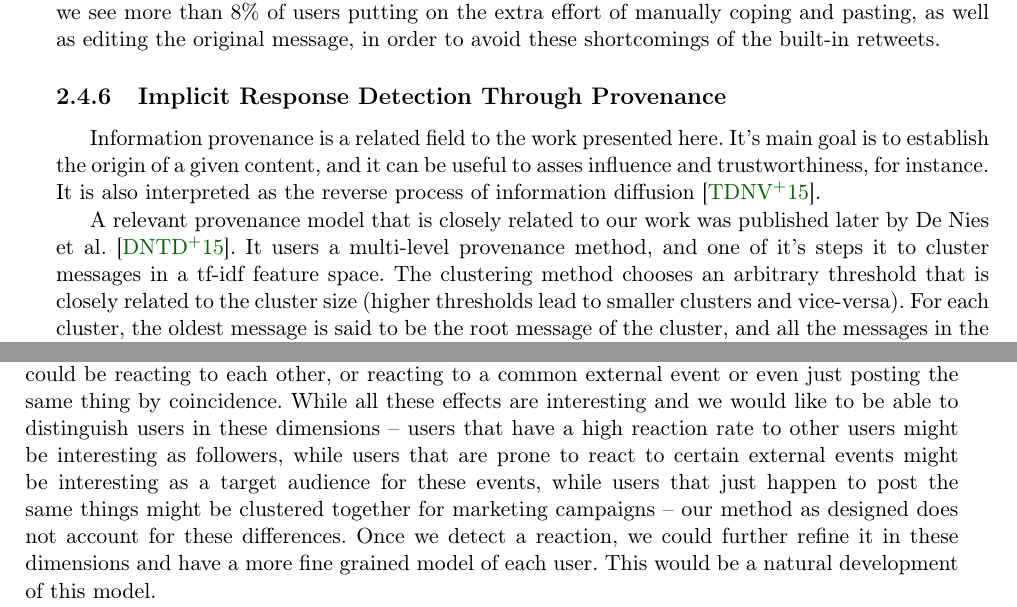
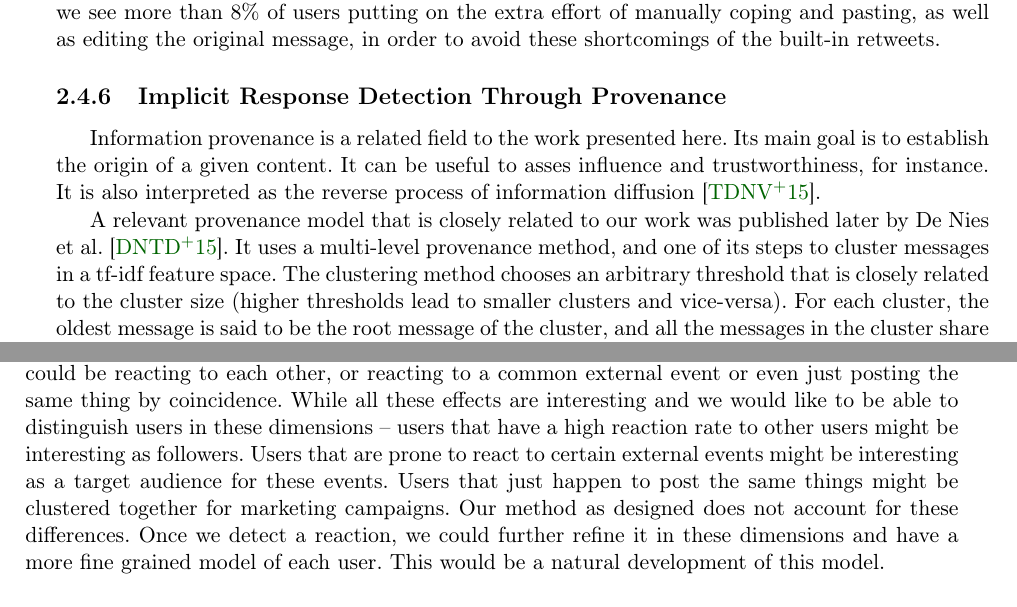
Before and after one commit to sbneto/thesis, a LaTeX thesis (thesis.tex, which reads reactions.tex): two parts of pages 36 and 37 of 64, joined at a grey line, cut so that both start at the same text. Compiled offline with pdfLaTeX.

Commit message:
removing modifications markings, fixing some typos

```diff
--- a/reactions.tex
+++ b/reactions.tex
@@ -401,7 +401,7 @@ A significant number of high scored messages identified by our method were actua
 
 \subsection{Implicit Response Detection Through Provenance}
 
-Information provenance is a related field to the work presented here. It's main goal is to establish the origin of a given content, and it can be useful to asses influence and trustworthiness, for instance. It is also interpreted as the reverse process of information diffusion \cite{taxidou2015}.
+Information provenance is a related field to the work presented here. Its main goal is to establish the origin of a given content. It can be useful to asses influence and trustworthiness, for instance. It is also interpreted as the reverse process of information diffusion \cite{taxidou2015}.
 
-A relevant provenance model that is closely related to our work was published later by De Nies et al. \cite{de2015}. It users a multi-level provenance method, and one of it's steps it to cluster messages in a tf-idf feature space. The clustering method chooses an arbitrary threshold that is closely related to the cluster size (higher thresholds lead to smaller clusters and vice-versa). For each cluster, the oldest message is said to be the root message of the cluster, and all the messages in the cluster share some provenance with it. This method was later used by Taxidou et al. \cite{taxidou2016} to infer implicit interactions. Their work defined three possible types of interaction, which included subtypes: 1) user influence: a) with explicit credit, b) without credit, 2) external influence, 3) self-influence: a) delete and rewrite, b) promotion. From a total of 3909 messages, they found that explicit interactions were 2068 retweets, 198 quotes, and 93 replies, for a total of 2359 Tagged messages. Using the tf-idf similarity method and a threshold of 0.4 (for which they claim that messages above this similarity are likely to share some provenance), they detected another 192 messages that shared provenance but were not explicit Tagged. Using the same relative analysis as we did in our work, the implicit interactions represents about 8.1\% of the total of explicit interactions.
+A relevant provenance model that is closely related to our work was published later by De Nies et al. \cite{de2015}. It uses a multi-level provenance method, and one of its steps to cluster messages in a tf-idf feature space. The clustering method chooses an arbitrary threshold that is closely related to the cluster size (higher thresholds lead to smaller clusters and vice-versa). For each cluster, the oldest message is said to be the root message of the cluster, and all the messages in the cluster share some provenance with it. This method was later used by Taxidou et al. \cite{taxidou2016} to infer implicit interactions. Their work defined three possible types of interaction, which included subtypes: 1) user influence: a) with explicit credit, b) without credit, 2) external influence, 3) self-influence: a) delete and rewrite, b) promotion. From a total of 3909 messages, they found that explicit interactions were 2068 retweets, 198 quotes, and 93 replies, for a total of 2359 Tagged messages. Using the tf-idf similarity method and a threshold of 0.4 (for which they claim that messages above this similarity are likely to share some provenance), they detected another 192 messages that shared provenance but were not explicit Tagged. Using the same relative analysis as we did in our work, the implicit interactions represents about 8.1\% of the total of explicit interactions.
 
@@ -418,6 +418,6 @@ When using a conservative cutoff to detect non-tagged reactions, our results ind
 
 \subsection{Limitations and future work}
 
-The pattern of behavior of each individual is taken into account in this work when we consider each users' ego-network for our model. However, we modeled reactions in a broad meaning: users could be reacting to each other, or reacting to a common external event or even just posting the same thing by coincidence. While all these effects are interesting and we would like to be able to distinguish users in these dimensions -- users that have a high reaction rate to other users might be interesting as followers, while users that are prone to react to certain external events might be interesting as a target audience for these events, while users that just happen to post the same things might be clustered together for marketing campaigns -- our method as designed does not account for these differences. Once we detect a reaction, we could further refine it in these dimensions and have a more fine grained model of each user. This would be a natural development of this model.
+The pattern of behavior of each individual is taken into account in this work when we consider each users' ego-network for our model. However, we modeled reactions in a broad meaning: users could be reacting to each other, or reacting to a common external event or even just posting the same thing by coincidence. While all these effects are interesting and we would like to be able to distinguish users in these dimensions -- users that have a high reaction rate to other users might be interesting as followers. Users that are prone to react to certain external events might be interesting as a target audience for these events. Users that just happen to post the same things might be clustered together for marketing campaigns. Our method as designed does not account for these differences. Once we detect a reaction, we could further refine it in these dimensions and have a more fine grained model of each user. This would be a natural development of this model.
 
 Another important aspect that we did not consider here is that text is not everything. Nowadays more than ever, images and videos are commonly used in social networks posts and they carry a significant amount of information. Mapping and understanding how users react to this content could improve our method, and researchers such as Cavalin et al. \cite{Cavalin2016} have been working in tools to better aggregate and understand Twitter posts that contain images.
```
Also changed, not shown: cohorts.tex (+3 -3 lines), thesis.pdf, reactions.tex (2 more changed lines).
